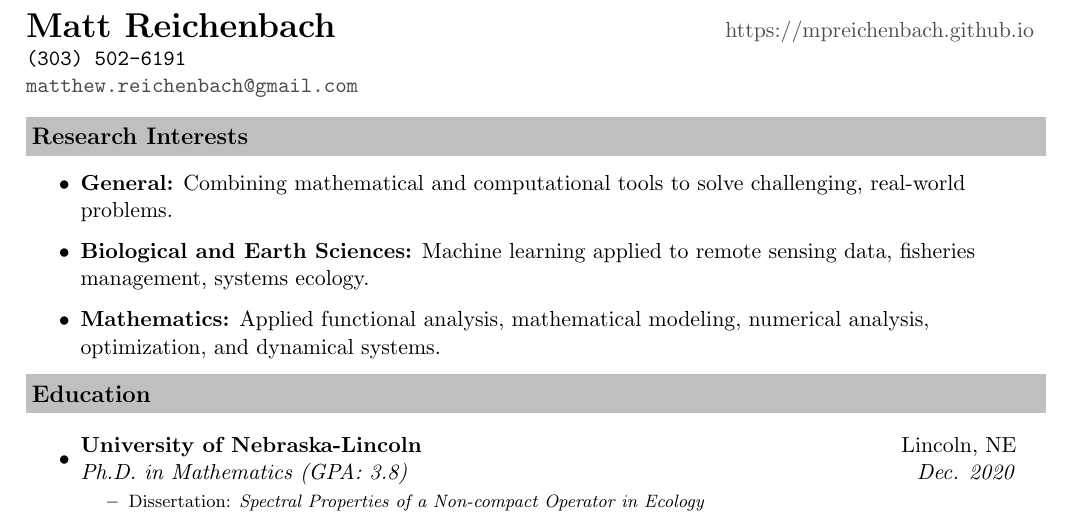
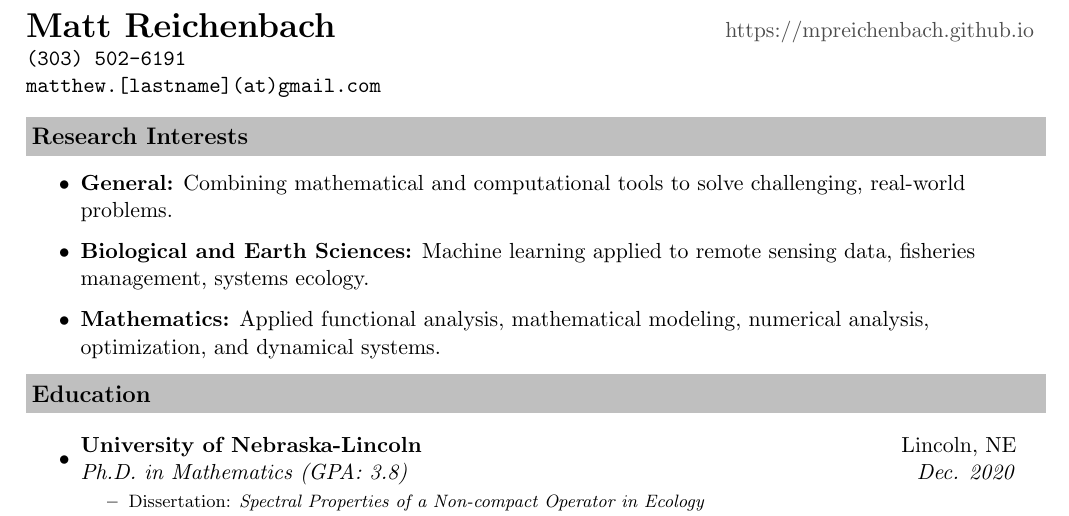
Before and after one commit to mpreichenbach/mpreichenbach.github.io, a LaTeX CV (CV/MReichenbach_CV.tex): part of page 1 of 3, cut so that both start at the same text. Compiled offline with pdfLaTeX.

Commit message:
Edited email in CV

```diff
--- a/CV/MReichenbach_CV.tex
+++ b/CV/MReichenbach_CV.tex
@@ -52,7 +52,7 @@
 \begin{tabular*}{7in}{l@{\extracolsep{\fill}}r}
 	\textbf{\href{}{\LARGE Matt Reichenbach}} & \url{https://mpreichenbach.github.io} \\
     \texttt{(303) 502-6191} \\
-    \href{mailto:matthew.reichenbach@gmail.com}{\texttt{matthew.reichenbach@gmail.com}} \\
+    \texttt{matthew.[lastname](at)gmail.com} \\
 	\end{tabular*}
 \\
 \vspace{0.1in}}
```
Also changed, not shown: CV/MReichenbach_CV.pdf.
